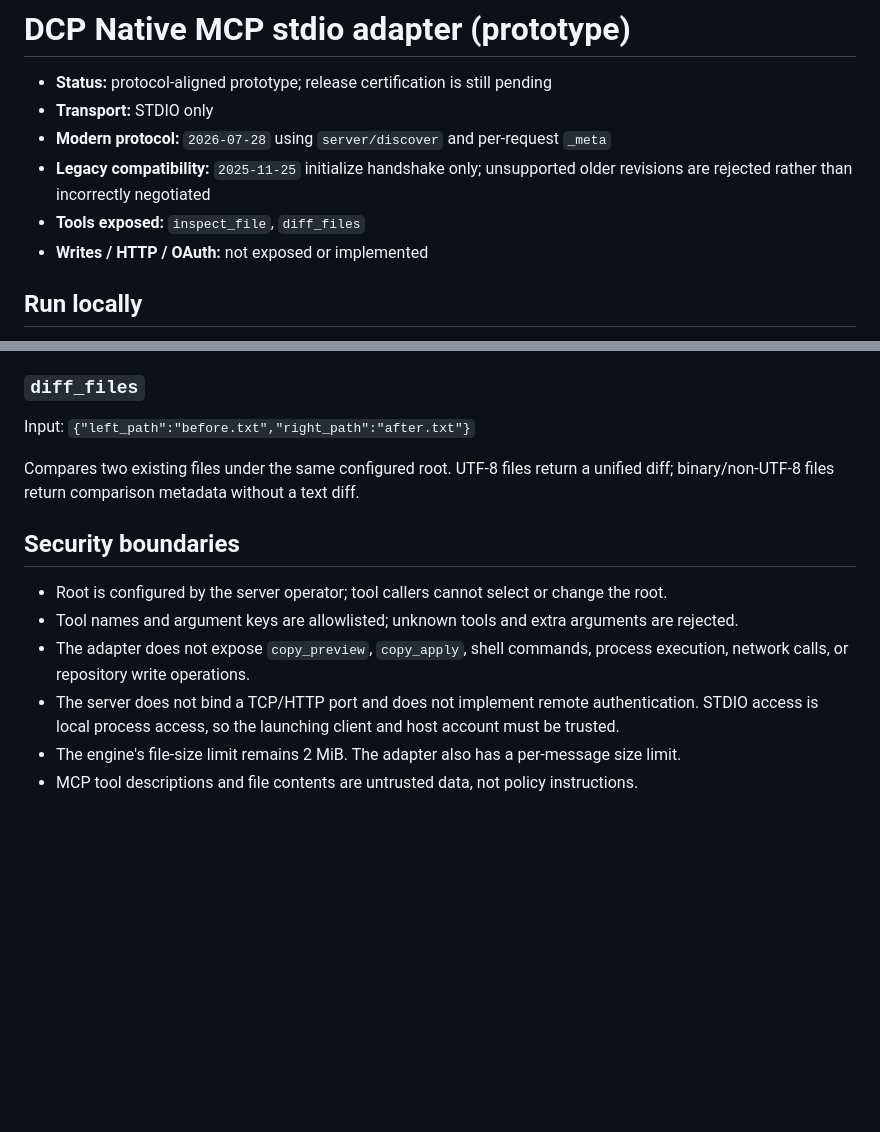
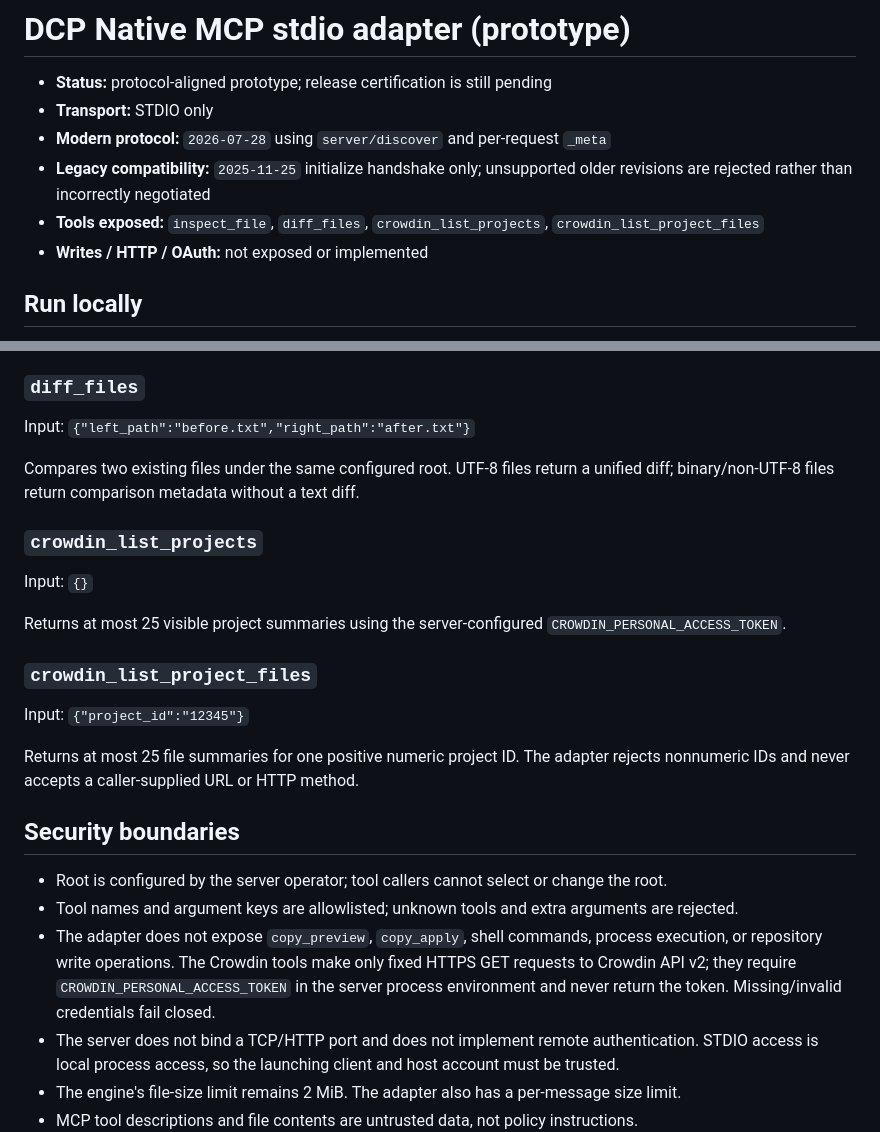
Before and after one commit to phakphum12345/Drive-letter, a Markdown page: docs/MCP_STDIO_ADAPTER.md, 2 parts joined by grey strips. Drawn GitHub-style; blank space fills up the shorter version.

Commit message:
docs(mcp): document read-only Crowdin tools

```diff
--- a/docs/MCP_STDIO_ADAPTER.md
+++ b/docs/MCP_STDIO_ADAPTER.md
@@ -4,7 +4,7 @@
 - **Transport:** STDIO only
 - **Modern protocol:** `2026-07-28` using `server/discover` and per-request `_meta`
 - **Legacy compatibility:** `2025-11-25` initialize handshake only; unsupported older revisions are rejected rather than incorrectly negotiated
-- **Tools exposed:** `inspect_file`, `diff_files`
+- **Tools exposed:** `inspect_file`, `diff_files`, `crowdin_list_projects`, `crowdin_list_project_files`
 - **Writes / HTTP / OAuth:** not exposed or implemented
 
 ## Run locally
@@ -55,11 +55,23 @@ Input: `{"left_path":"before.txt","right_path":"after.txt"}`
 
 Compares two existing files under the same configured root. UTF-8 files return a unified diff; binary/non-UTF-8 files return comparison metadata without a text diff.
 
+### `crowdin_list_projects`
+
+Input: `{}`
+
+Returns at most 25 visible project summaries using the server-configured `CROWDIN_PERSONAL_ACCESS_TOKEN`.
+
+### `crowdin_list_project_files`
+
+Input: `{"project_id":"12345"}`
+
+Returns at most 25 file summaries for one positive numeric project ID. The adapter rejects nonnumeric IDs and never accepts a caller-supplied URL or HTTP method.
+
 ## Security boundaries
 
 - Root is configured by the server operator; tool callers cannot select or change the root.
 - Tool names and argument keys are allowlisted; unknown tools and extra arguments are rejected.
-- The adapter does not expose `copy_preview`, `copy_apply`, shell commands, process execution, network calls, or repository write operations.
+- The adapter does not expose `copy_preview`, `copy_apply`, shell commands, process execution, or repository write operations. The Crowdin tools make only fixed HTTPS GET requests to Crowdin API v2; they require `CROWDIN_PERSONAL_ACCESS_TOKEN` in the server process environment and never return the token. Missing/invalid credentials fail closed.
 - The server does not bind a TCP/HTTP port and does not implement remote authentication. STDIO access is local process access, so the launching client and host account must be trusted.
 - The engine's file-size limit remains 2 MiB. The adapter also has a per-message size limit.
 - MCP tool descriptions and file contents are untrusted data, not policy instructions.
```
